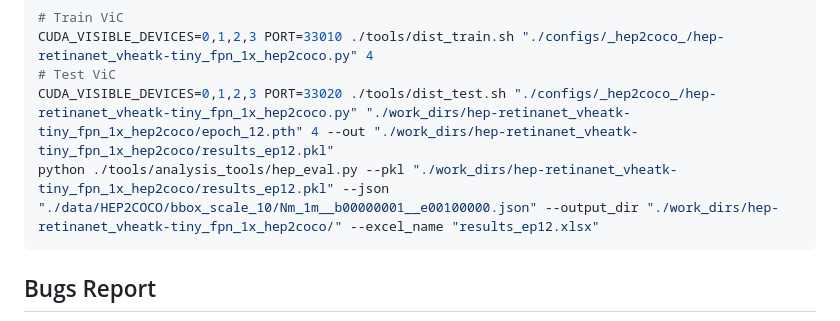
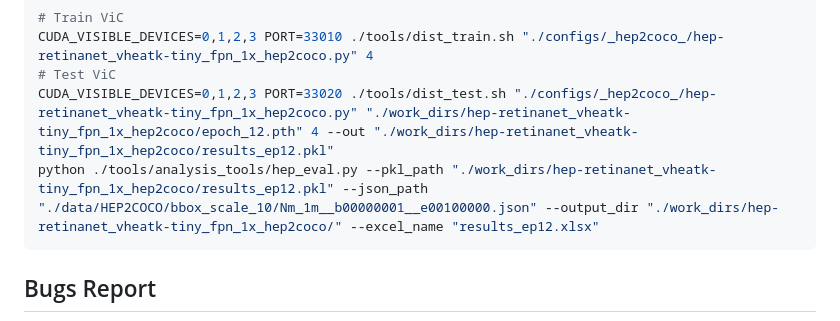
Before and after one commit to yuhongtian17/ViC, a Markdown page: README.md, the part around the change. GitHub-like rendering.

````diff
--- a/README.md
+++ b/README.md
@@ -115,7 +115,7 @@ python ./tools/dataset_converters/root_to_json.py --srcfile "./data/BESIII_train
 CUDA_VISIBLE_DEVICES=0,1,2,3 PORT=33010 ./tools/dist_train.sh "./configs/_hep2coco_/hep-retinanet_vheatk-tiny_fpn_1x_hep2coco.py" 4
 # Test ViC
 CUDA_VISIBLE_DEVICES=0,1,2,3 PORT=33020 ./tools/dist_test.sh "./configs/_hep2coco_/hep-retinanet_vheatk-tiny_fpn_1x_hep2coco.py" "./work_dirs/hep-retinanet_vheatk-tiny_fpn_1x_hep2coco/epoch_12.pth" 4 --out "./work_dirs/hep-retinanet_vheatk-tiny_fpn_1x_hep2coco/results_ep12.pkl"
-python ./tools/analysis_tools/hep_eval.py --pkl "./work_dirs/hep-retinanet_vheatk-tiny_fpn_1x_hep2coco/results_ep12.pkl" --json "./data/HEP2COCO/bbox_scale_10/Nm_1m__b00000001__e00100000.json" --output_dir "./work_dirs/hep-retinanet_vheatk-tiny_fpn_1x_hep2coco/" --excel_name "results_ep12.xlsx"
+python ./tools/analysis_tools/hep_eval.py --pkl_path "./work_dirs/hep-retinanet_vheatk-tiny_fpn_1x_hep2coco/results_ep12.pkl" --json_path "./data/HEP2COCO/bbox_scale_10/Nm_1m__b00000001__e00100000.json" --output_dir "./work_dirs/hep-retinanet_vheatk-tiny_fpn_1x_hep2coco/" --excel_name "results_ep12.xlsx"
 ```
 
 ## Bugs Report
````
